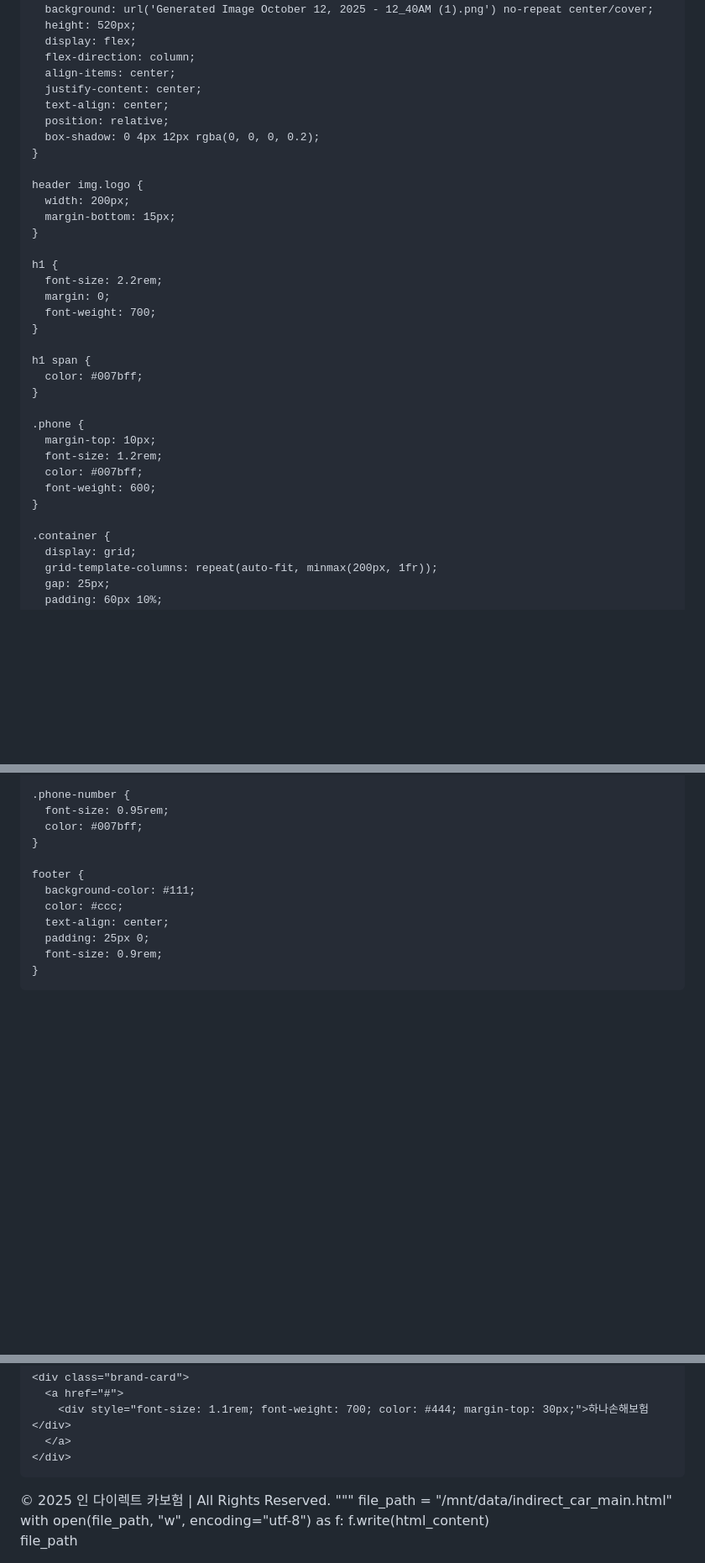
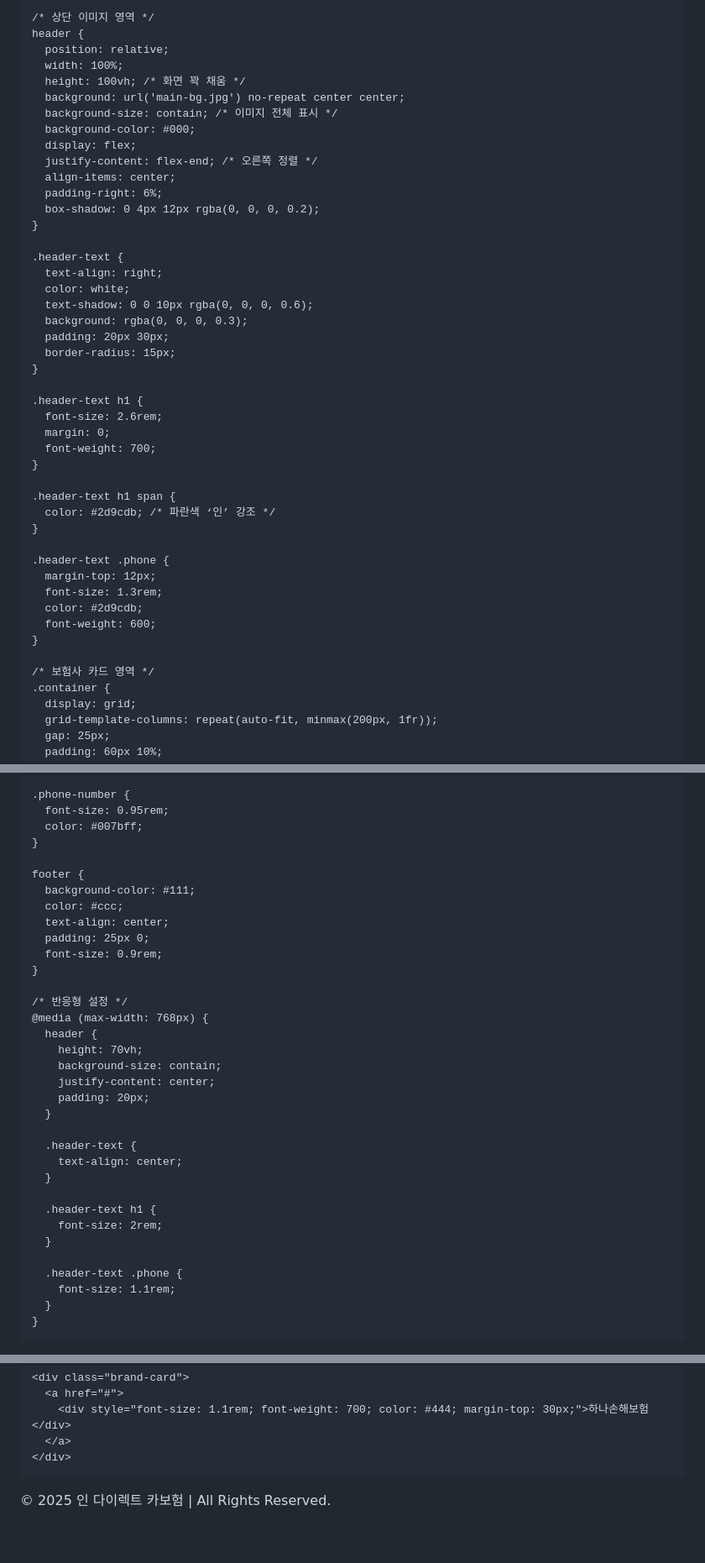
Before and after one commit to speedcont-creator/In-Direct-car-dealer, a Markdown page: README.md, 3 parts joined by grey strips. Shown at 84% size. GitHub-like rendering; blank space fills up the shorter version.

```diff
--- a/README.md
+++ b/README.md
@@ -12,40 +12,48 @@
       color: #222;
     }
 
+    /* 상단 이미지 영역 */
     header {
-      background: url('Generated Image October 12, 2025 - 12_40AM (1).png') no-repeat center/cover;
-      height: 520px;
+      position: relative;
+      width: 100%;
+      height: 100vh; /* 화면 꽉 채움 */
+      background: url('main-bg.jpg') no-repeat center center;
+      background-size: contain; /* 이미지 전체 표시 */
+      background-color: #000;
       display: flex;
-      flex-direction: column;
+      justify-content: flex-end; /* 오른쪽 정렬 */
       align-items: center;
-      justify-content: center;
-      text-align: center;
-      position: relative;
+      padding-right: 6%;
       box-shadow: 0 4px 12px rgba(0, 0, 0, 0.2);
     }
 
-    header img.logo {
-      width: 200px;
-      margin-bottom: 15px;
+    .header-text {
+      text-align: right;
+      color: white;
+      text-shadow: 0 0 10px rgba(0, 0, 0, 0.6);
+      background: rgba(0, 0, 0, 0.3);
+      padding: 20px 30px;
+      border-radius: 15px;
     }
 
-    h1 {
-      font-size: 2.2rem;
+    .header-text h1 {
+      font-size: 2.6rem;
       margin: 0;
       font-weight: 700;
     }
 
-    h1 span {
-      color: #007bff;
+    .header-text h1 span {
+      color: #2d9cdb; /* 파란색 ‘인’ 강조 */
     }
 
-    .phone {
-      margin-top: 10px;
-      font-size: 1.2rem;
-      color: #007bff;
+    .header-text .phone {
+      margin-top: 12px;
+      font-size: 1.3rem;
+      color: #2d9cdb;
       font-weight: 600;
     }
 
+    /* 보험사 카드 영역 */
     .container {
       display: grid;
       grid-template-columns: repeat(auto-fit, minmax(200px, 1fr));
@@ -97,6 +105,28 @@
       padding: 25px 0;
       font-size: 0.9rem;
     }
+
+    /* 반응형 설정 */
+    @media (max-width: 768px) {
+      header {
+        height: 70vh;
+        background-size: contain;
+        justify-content: center;
+        padding: 20px;
+      }
+
+      .header-text {
+        text-align: center;
+      }
+
+      .header-text h1 {
+        font-size: 2rem;
+      }
+
+      .header-text .phone {
+        font-size: 1.1rem;
+      }
+    }
   </style>
 </head>
 <body>
@@ -162,9 +194,3 @@
   </footer>
 </body>
 </html>
-"""
-file_path = "/mnt/data/indirect_car_main.html"
-with open(file_path, "w", encoding="utf-8") as f:
-    f.write(html_content)
-
-file_path
```
Also changed, not shown: other parts of README.md (+5 -3 lines).
